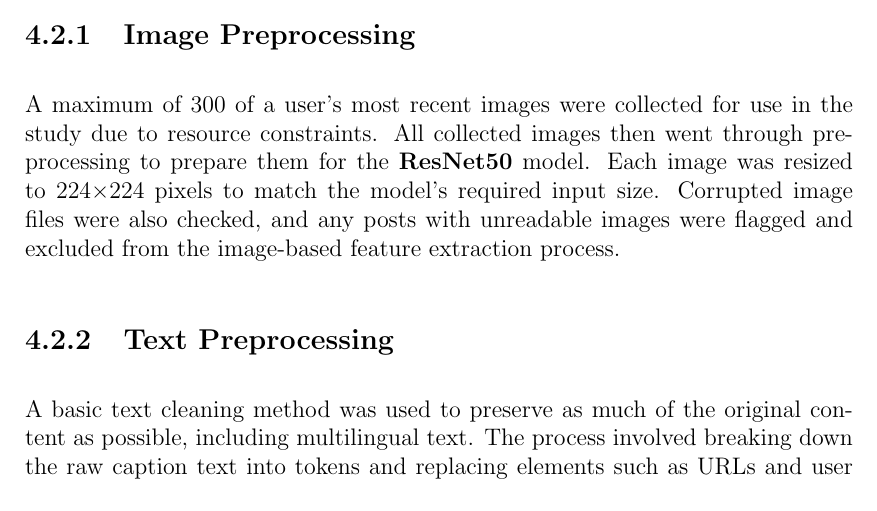
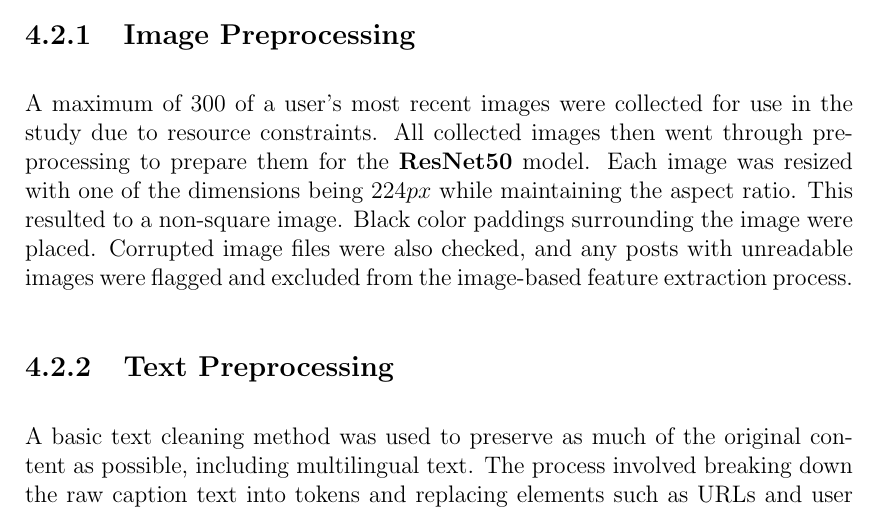
Before and after one commit to JoaquinRodriguezph/Multimodal-APR-Thesis-Doc, a LaTeX thesis (main.tex, which reads chapter_4.tex): part of page 39 of 96, cut so that both start at the same text. Compiled offline with pdfLaTeX.

Commit message:
Added image padding technique in the image preprocessing pipeline

```diff
--- a/chapter_4.tex
+++ b/chapter_4.tex
@@ -100,7 +100,7 @@ For model training and evaluation, the dataset was divided using a user-level st
 This stage cleaned and organized the raw data to make it suitable for feature extraction. The main task was \textbf{user-level aggregation}, in which all posts, images, and metadata for a single user were collected into a single behavioral profile.
 
 \subsection{Image Preprocessing}
-A maximum of 300 of a user's most recent images were collected for use in the study due to resource constraints. All collected images then went through preprocessing to prepare them for the \textbf{ResNet50} model. Each image was resized to 224×224 pixels to match the model’s required input size. Corrupted image files were also checked, and any posts with unreadable images were flagged and excluded from the image-based feature extraction process.
+A maximum of 300 of a user's most recent images were collected for use in the study due to resource constraints. All collected images then went through preprocessing to prepare them for the \textbf{ResNet50} model. Each image was resized with one of the dimensions being \(224px\) while maintaining the aspect ratio. This resulted to a non-square image. Black color paddings surrounding the image were placed. Corrupted image files were also checked, and any posts with unreadable images were flagged and excluded from the image-based feature extraction process.
 
 \subsection{Text Preprocessing}
 A basic text cleaning method was used to preserve as much of the original content as possible, including multilingual text. The process involved breaking down the raw caption text into tokens and replacing elements such as URLs and user mentions with generic tokens (e.g., URL, USER) rather than removing them completely. This approach preserved the context of where a link or mention appeared. All languages were retained in the text. Furthermore, all captions of a single user are aggregated into a single vector using two different aggregation methods. This aggregation is further discussed in Section~\ref{subsec:wordembeddingrepresentation}.
```
